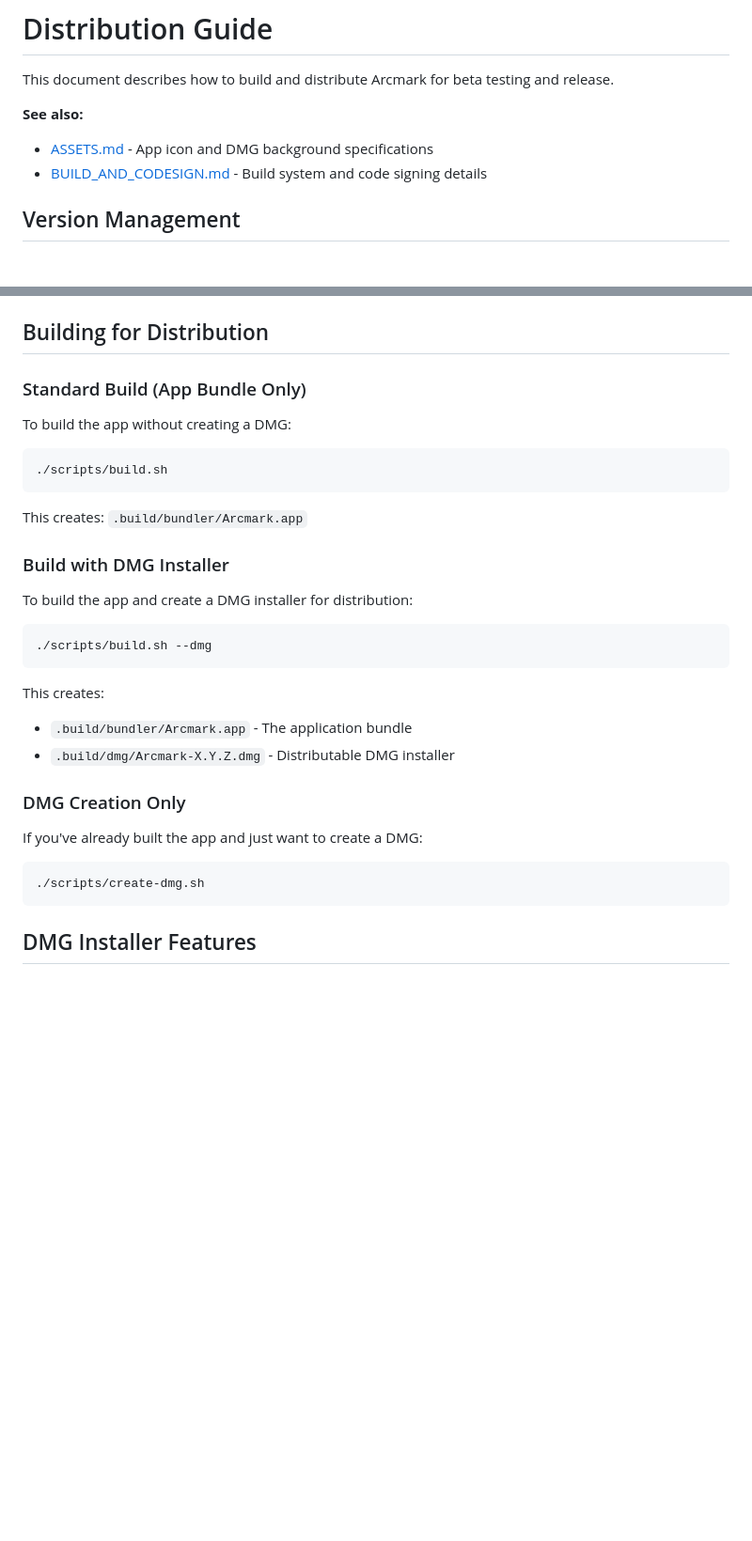
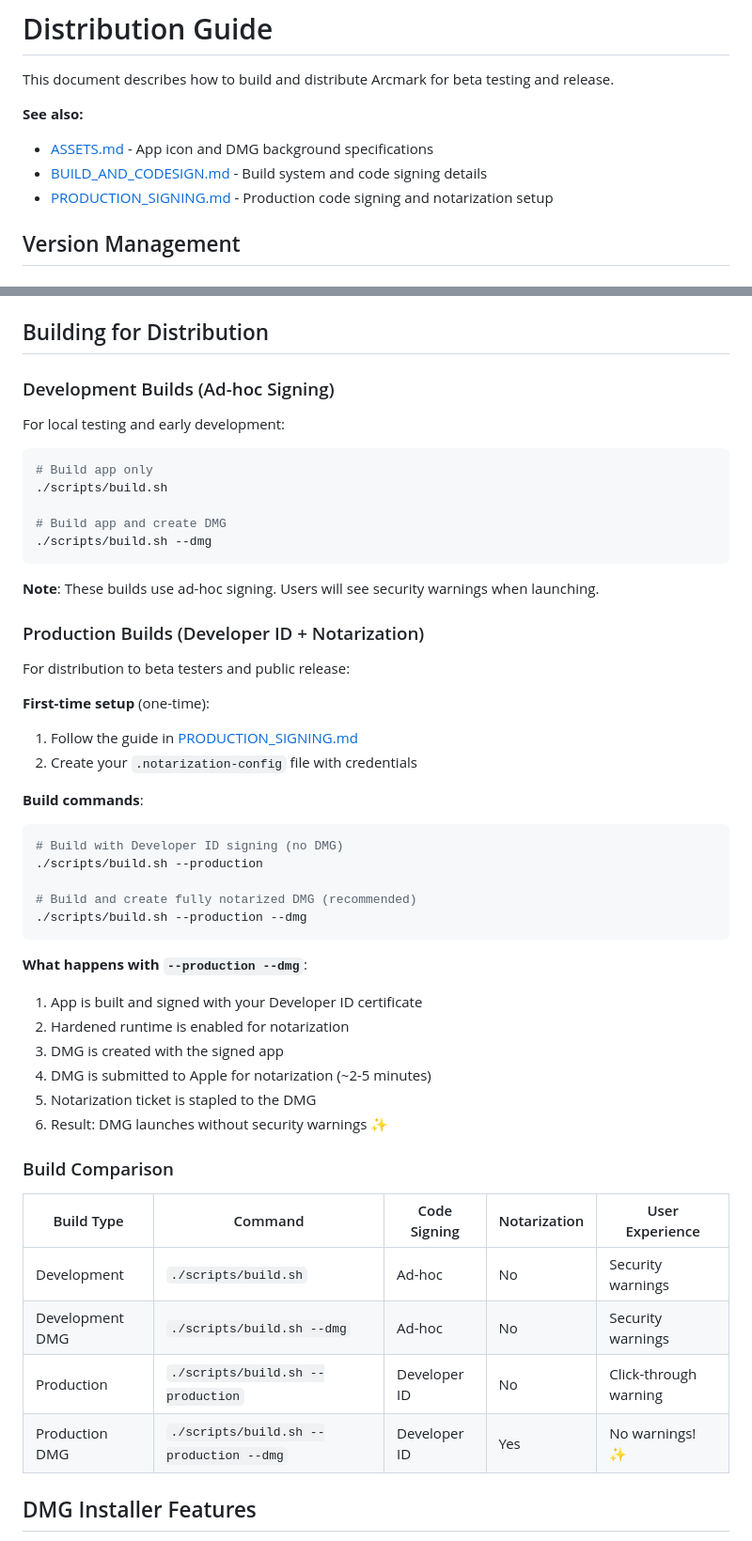
Before and after one commit to pkmdev-sec/MarklyAI, a Markdown page: docs/DISTRIBUTION.md, 2 parts joined by grey strips. Shown at 94% size. GitHub-like rendering; blank space fills up the shorter version.

````diff
--- a/docs/DISTRIBUTION.md
+++ b/docs/DISTRIBUTION.md
@@ -5,6 +5,7 @@ This document describes how to build and distribute Arcmark for beta testing and
 **See also:**
 - [ASSETS.md](ASSETS.md) - App icon and DMG background specifications
 - [BUILD_AND_CODESIGN.md](BUILD_AND_CODESIGN.md) - Build system and code signing details
+- [PRODUCTION_SIGNING.md](PRODUCTION_SIGNING.md) - Production code signing and notarization setup
 
 ## Version Management
 
@@ -45,35 +46,53 @@ The version is configured in three places (automatically synchronized):
 
 ## Building for Distribution
 
-### Standard Build (App Bundle Only)
+### Development Builds (Ad-hoc Signing)
 
-To build the app without creating a DMG:
+For local testing and early development:
 
 ```bash
+# Build app only
 ./scripts/build.sh
-```
 
-This creates: `.build/bundler/Arcmark.app`
-
-### Build with DMG Installer
-
-To build the app and create a DMG installer for distribution:
-
-```bash
+# Build app and create DMG
 ./scripts/build.sh --dmg
 ```
 
-This creates:
-- `.build/bundler/Arcmark.app` - The application bundle
-- `.build/dmg/Arcmark-X.Y.Z.dmg` - Distributable DMG installer
+**Note**: These builds use ad-hoc signing. Users will see security warnings when launching.
 
-### DMG Creation Only
+### Production Builds (Developer ID + Notarization)
 
-If you've already built the app and just want to create a DMG:
+For distribution to beta testers and public release:
 
+**First-time setup** (one-time):
+1. Follow the guide in [PRODUCTION_SIGNING.md](PRODUCTION_SIGNING.md)
+2. Create your `.notarization-config` file with credentials
+
+**Build commands**:
 ```bash
-./scripts/create-dmg.sh
+# Build with Developer ID signing (no DMG)
+./scripts/build.sh --production
+
+# Build and create fully notarized DMG (recommended)
+./scripts/build.sh --production --dmg
 ```
+
+**What happens with `--production --dmg`**:
+1. App is built and signed with your Developer ID certificate
+2. Hardened runtime is enabled for notarization
+3. DMG is created with the signed app
+4. DMG is submitted to Apple for notarization (~2-5 minutes)
+5. Notarization ticket is stapled to the DMG
+6. Result: DMG launches without security warnings ✨
+
+### Build Comparison
+
+| Build Type | Command | Code Signing | Notarization | User Experience |
+|------------|---------|--------------|--------------|-----------------|
+| Development | `./scripts/build.sh` | Ad-hoc | No | Security warnings |
+| Development DMG | `./scripts/build.sh --dmg` | Ad-hoc | No | Security warnings |
+| Production | `./scripts/build.sh --production` | Developer ID | No | Click-through warning |
+| Production DMG | `./scripts/build.sh --production --dmg` | Developer ID | Yes | No warnings! ✨ |
 
 ## DMG Installer Features
 
````
Also changed, not shown: other parts of docs/DISTRIBUTION.md (+26 -11 lines), CLAUDE.md (+17 -16 lines).
